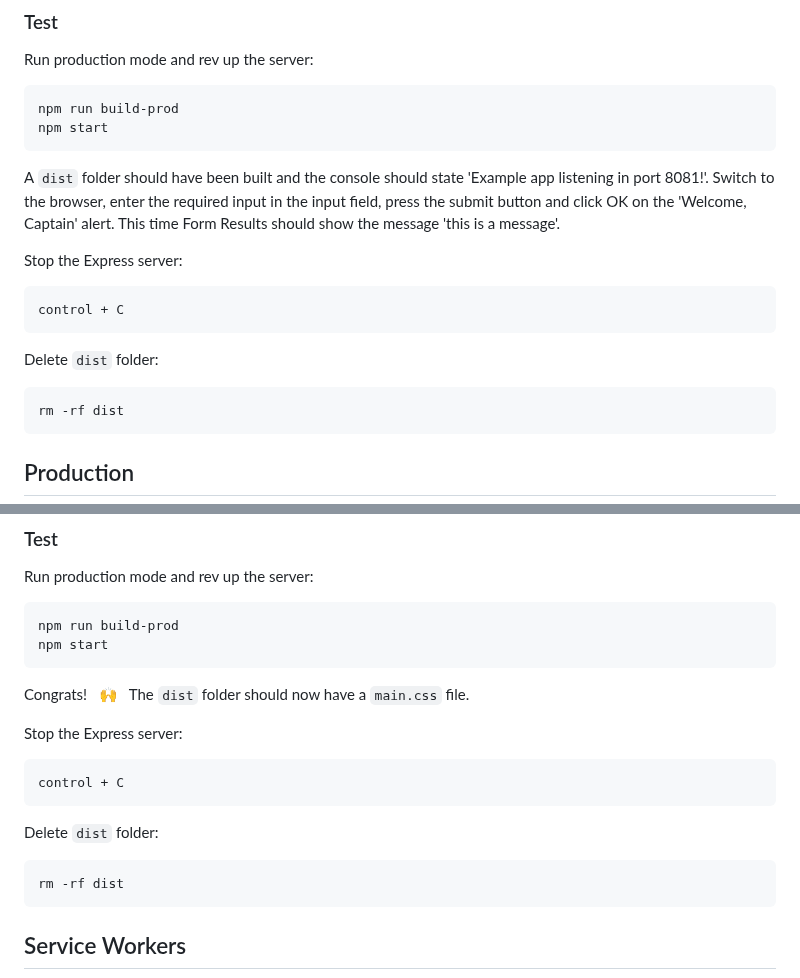
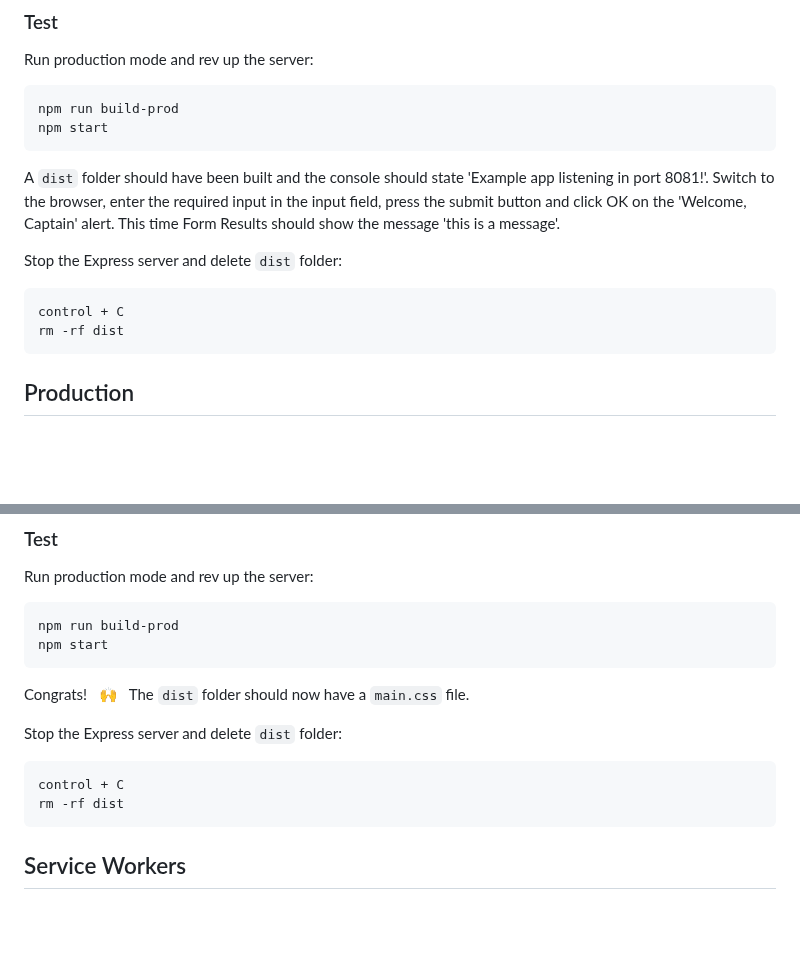
Before and after one commit to michihodges/webpack-final-touches, a Markdown page: README.md, 2 parts joined by grey strips. GitHub-like rendering; blank space fills up the shorter version.

Commit message:
feat: Production

````diff
--- a/README.md
+++ b/README.md
@@ -95,12 +95,9 @@ npm start
 ```
 A `dist` folder should have been built and the console should state 'Example app listening in port 8081!'. Switch to the browser, enter the required input in the input field, press the submit button and click OK on the 'Welcome, Captain' alert. This time Form Results should show the message 'this is a message'.
 
-Stop the Express server:
+Stop the Express server and delete `dist` folder:
 ```
 control + C
-```
-Delete `dist` folder:
-```
 rm -rf dist
 ```
 
@@ -126,12 +123,9 @@ npm start
 ```
 Congrats! &nbsp; :raised_hands: &nbsp; The `dist` folder should now have a `main.css` file.
 
-Stop the Express server:
+Stop the Express server and delete `dist` folder:
 ```
 control + C
-```
-Delete `dist` folder:
-```
 rm -rf dist
 ```
 
````
